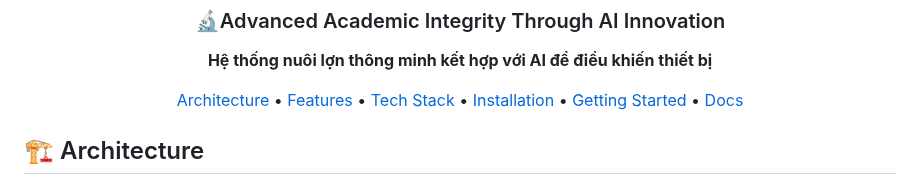
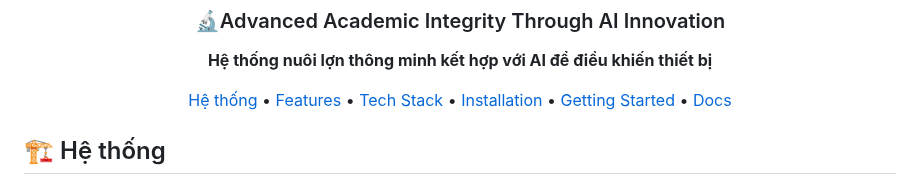
Before and after one commit to nvtan208/Trang-trai-thong-minh, a Markdown page: README.md, the part around the change. Drawn GitHub-style.

```diff
--- a/README.md
+++ b/README.md
@@ -21,7 +21,7 @@
 </p>
 
 <p align="center">
-  <a href="#-architecture">Architecture</a> •
+  <a href="#-architecture">Hệ thống</a> •
   <a href="#-key-features">Features</a> •
   <a href="#-tech-stack">Tech Stack</a> •
   <a href="#-installation">Installation</a> •
@@ -29,7 +29,7 @@
   <a href="#-documentation">Docs</a>
 </p>
 
-## 🏗️ Architecture
+## 🏗️ Hệ thống
 
 <p align="center">
   <img src="images/HeThong.png" alt="System Architecture" width="800"/>
```
